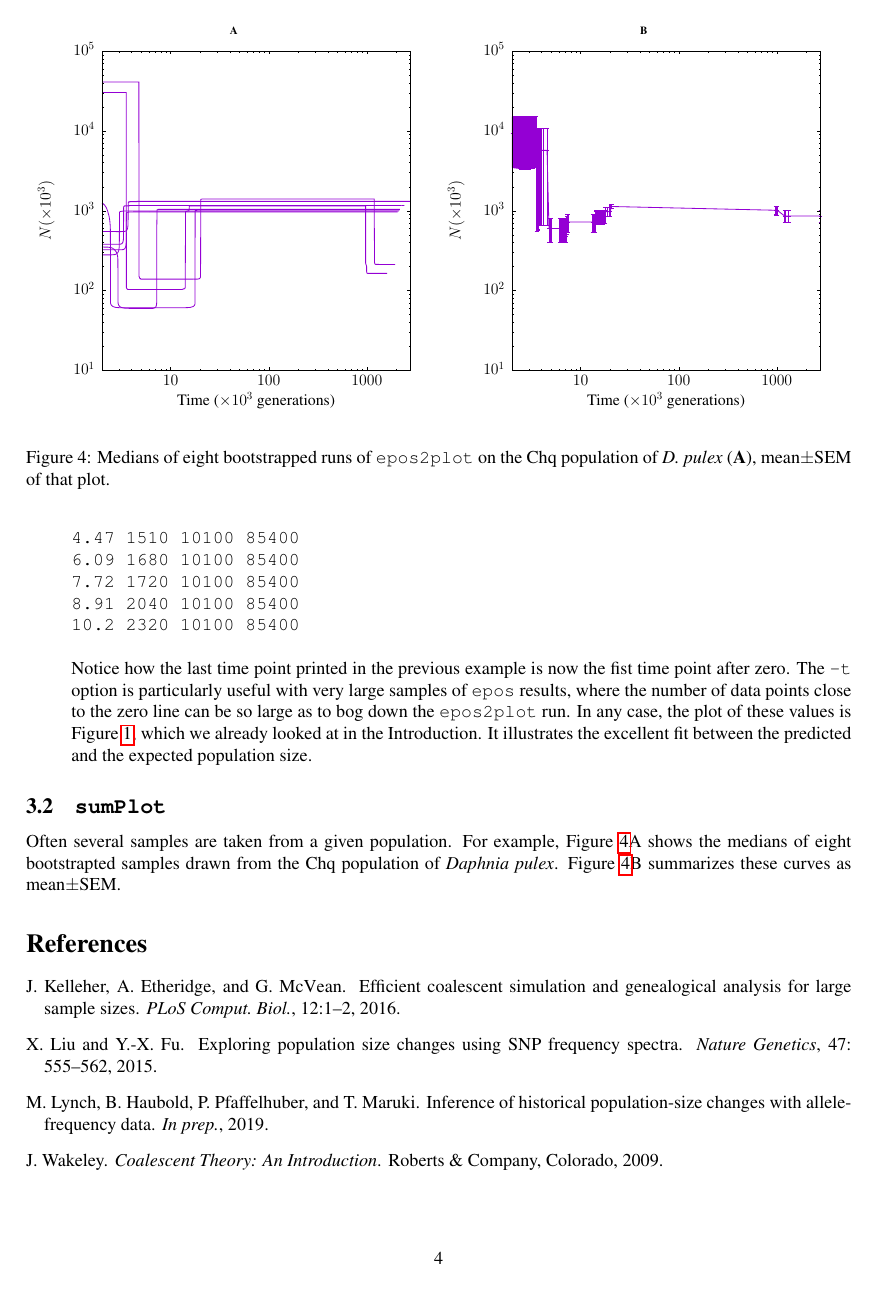
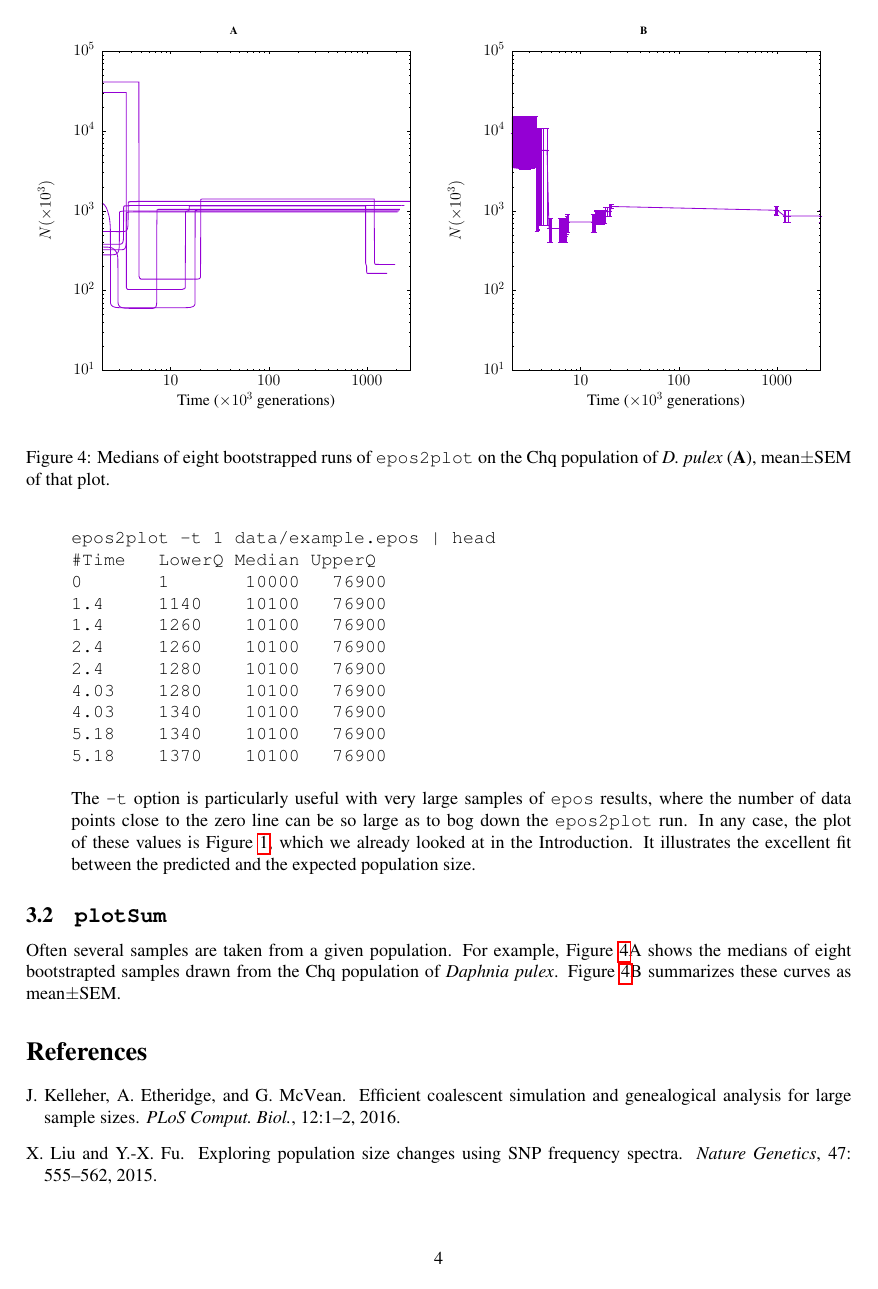
Before and after one commit to EvolBioInf/epos2plot, a LaTeX document (doc/epos2plot.tex): page 4 of 4 before the commit and page 4 of 5 after it. Compiled offline with pdfLaTeX.

Commit message:
Changed plotting to step-wise
In the past, epos -r and epos would give different plots when applied to
a single epos result. Output with the -r (raw) option would result in a
stepped plot, output without -r in a continuous plot. Now the results
are identical in both cases. Stepping required changes in the
print.PrintQuantiles function and adjustment of the documentation. In
addition, the epos output has changed in the meantime and hence a new
example data set was generated and the documentation adjusted accordingly.

```diff
--- a/doc/epos2plot.tex
+++ b/doc/epos2plot.tex
@@ -211,28 +214,26 @@ lower quantile of the population size, \ty{Median} its median, and
   \ty{-t} option. By default this is 0, but if we now set it to 1, we
   get
 \begin{verbatim}
-epos2plot -t 1 | head
-#Time	LowerQ	Median	UpperQ
-0	1	10000	83900
-1.04	639	10100	84300
-2.08	917	10100	85400
-3.22	1270	10100	85400
-4.47	1510	10100	85400
-6.09	1680	10100	85400
-7.72	1720	10100	85400
-8.91	2040	10100	85400
-10.2	2320	10100	85400
+epos2plot -t 1 data/example.epos | head
+#Time   LowerQ	Median	UpperQ
+0       1       10000   76900
+1.4     1140    10100   76900
+1.4     1260    10100   76900
+2.4     1260    10100   76900
+2.4     1280    10100   76900
+4.03    1280    10100   76900
+4.03    1340    10100   76900
+5.18    1340    10100   76900
+5.18    1370    10100   76900
 \end{verbatim}
-Notice how the last time point printed in the previous example is now
-the fist time point after zero. The \ty{-t} option is particularly
-useful with very large samples of \ty{epos} results, where the number
-of data points close to the zero line can be so large as to bog down
-the \ty{epos2plot} run.  In any case, the plot of these values is
-Figure~\ref{fig:qua}, which we already looked at in the
-Introduction. It illustrates the excellent fit between the predicted
-and the expected population size.
+The \ty{-t} option is particularly useful with very large samples of
+\ty{epos} results, where the number of data points close to the zero
+line can be so large as to bog down the \ty{epos2plot} run.  In any
+case, the plot of these values is Figure~\ref{fig:qua}, which we
+already looked at in the Introduction. It illustrates the excellent
+fit between the predicted and the expected population size.
 \end{itemize}
-\subsection{\ty{sumPlot}}
+\subsection{\ty{plotSum}}
 Often several samples are taken from a given population. For example,
 Figure~\ref{fig:chq}A shows the medians of eight bootstrapted samples
 drawn from the Chq population of \textit{Daphnia
```
Also changed, not shown: doc/all.ps, doc/chq2.eps, doc/chq3.eps, doc/single.ps, doc/epos2plot.tex (65 more changed lines), 9 other files.
